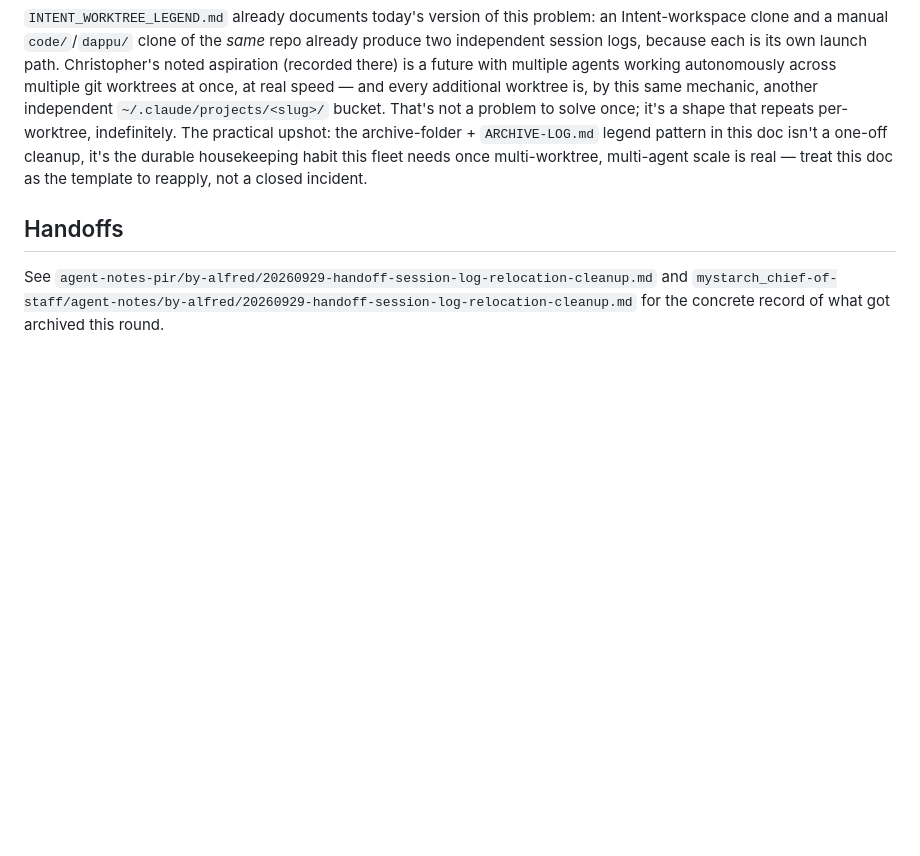
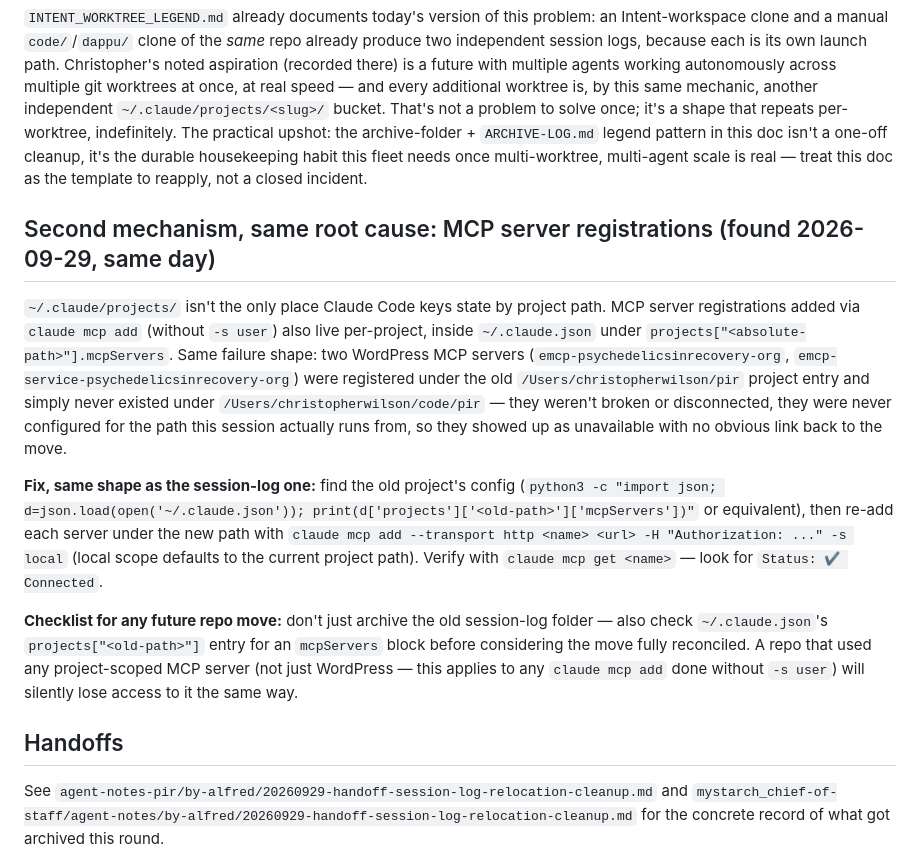
Before and after one commit to drasticstatic/anthropas-argus-alfred-public-preview, a Markdown page: sandbox/SESSION_LOG_RELOCATION_GUIDE.md, the part around the change. GitHub-like rendering; blank space fills up the shorter version.

Commit message:
session-log-relocation-guide: document the MCP-server-registration variant of the same bug
Co-Authored-By: Alfred · ClaudeCodeCLI · Anthropic [Sonnet-5]

```diff
--- a/sandbox/SESSION_LOG_RELOCATION_GUIDE.md
+++ b/sandbox/SESSION_LOG_RELOCATION_GUIDE.md
@@ -78,6 +78,29 @@ pattern in this doc isn't a one-off cleanup, it's the durable housekeeping habit
 once multi-worktree, multi-agent scale is real — treat this doc as the template to reapply, not a
 closed incident.
 
+## Second mechanism, same root cause: MCP server registrations (found 2026-09-29, same day)
+
+`~/.claude/projects/` isn't the only place Claude Code keys state by project path. MCP server
+registrations added via `claude mcp add` (without `-s user`) also live per-project, inside
+`~/.claude.json` under `projects["<absolute-path>"].mcpServers`. Same failure shape: two WordPress
+MCP servers (`emcp-psychedelicsinrecovery-org`, `emcp-service-psychedelicsinrecovery-org`) were
+registered under the old `/Users/christopherwilson/pir` project entry and simply never existed
+under `/Users/christopherwilson/code/pir` — they weren't broken or disconnected, they were never
+configured for the path this session actually runs from, so they showed up as unavailable with no
+obvious link back to the move.
+
+**Fix, same shape as the session-log one:** find the old project's config
+(`python3 -c "import json; d=json.load(open('~/.claude.json')); print(d['projects']['<old-path>']['mcpServers'])"`
+or equivalent), then re-add each server under the new path with `claude mcp add --transport http
+<name> <url> -H "Authorization: ..." -s local` (local scope defaults to the current project path).
+Verify with `claude mcp get <name>` — look for `Status: ✔ Connected`.
+
+**Checklist for any future repo move:** don't just archive the old session-log folder — also check
+`~/.claude.json`'s `projects["<old-path>"]` entry for an `mcpServers` block before considering the
+move fully reconciled. A repo that used any project-scoped MCP server (not just WordPress — this
+applies to any `claude mcp add` done without `-s user`) will silently lose access to it the same
+way.
+
 ## Handoffs
 
 See `agent-notes-pir/by-alfred/20260929-handoff-session-log-relocation-cleanup.md` and
```
